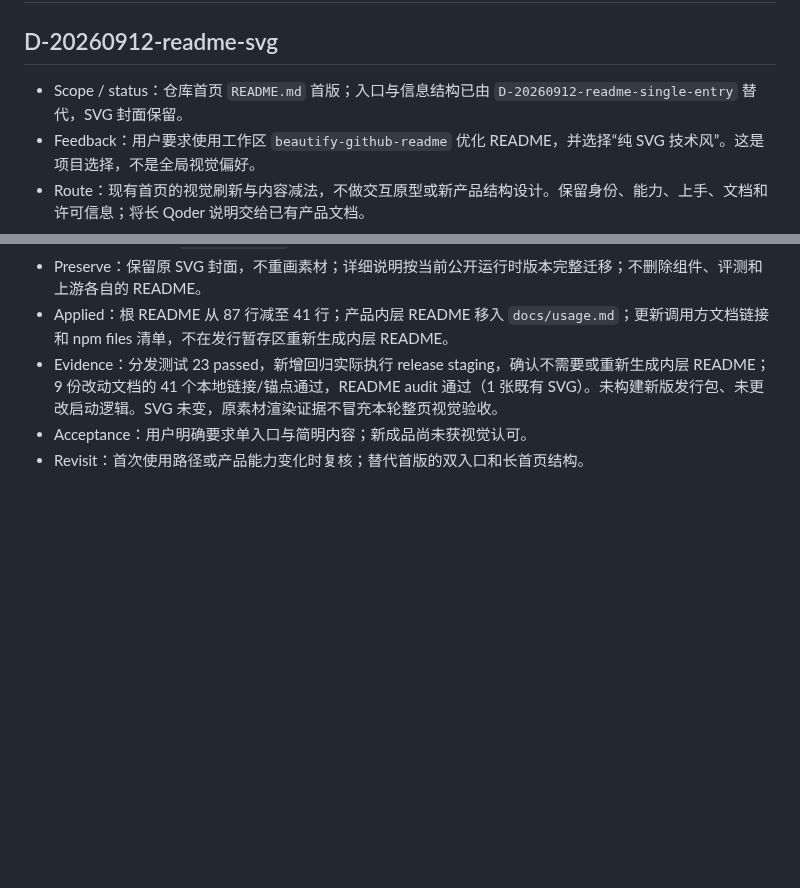
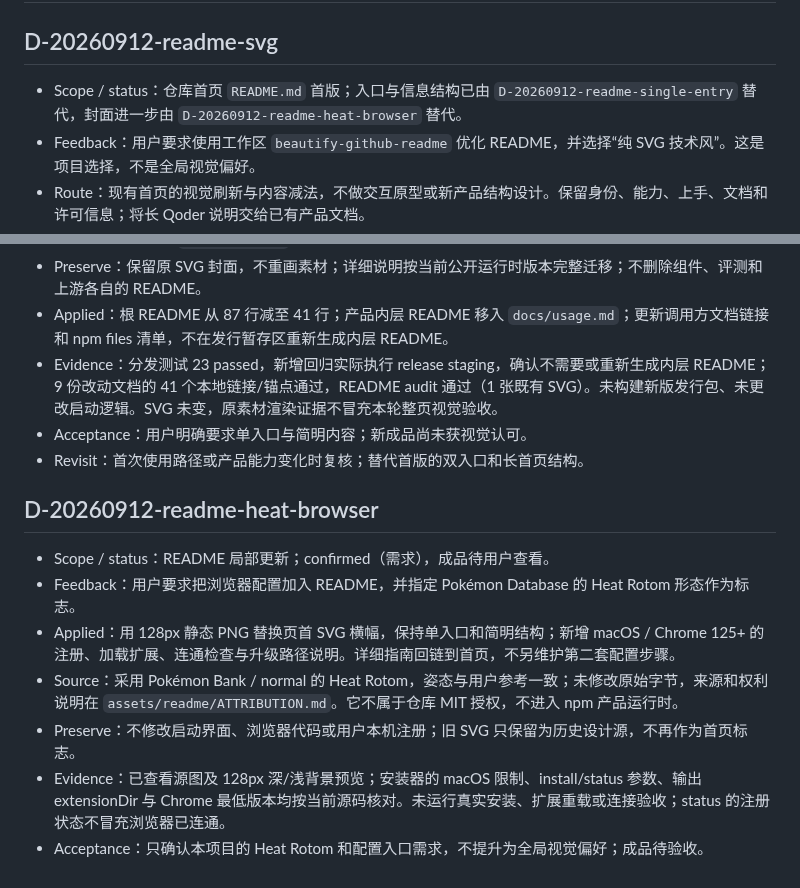
Before and after one commit to bingjiang0611/rotom, a Markdown page: designs/readme-refresh/decisions.md, 2 parts joined by grey strips. Drawn GitHub-style; blank space fills up the shorter version.

```diff
--- a/designs/readme-refresh/decisions.md
+++ b/designs/readme-refresh/decisions.md
@@ -2,7 +2,7 @@
 
 ## D-20260912-readme-svg
 
-- Scope / status：仓库首页 `README.md` 首版；入口与信息结构已由 `D-20260912-readme-single-entry` 替代，SVG 封面保留。
+- Scope / status：仓库首页 `README.md` 首版；入口与信息结构已由 `D-20260912-readme-single-entry` 替代，封面进一步由 `D-20260912-readme-heat-browser` 替代。
 - Feedback：用户要求使用工作区 `beautify-github-readme` 优化 README，并选择“纯 SVG 技术风”。这是项目选择，不是全局视觉偏好。
 - Route：现有首页的视觉刷新与内容减法，不做交互原型或新产品结构设计。保留身份、能力、上手、文档和许可信息；将长 Qoder 说明交给已有产品文档。
 - Audience：希望在自己的代码仓库中使用本地终端 coding agent 的开发者。
@@ -30,3 +30,13 @@
 - Evidence：分发测试 23 passed，新增回归实际执行 release staging，确认不需要或重新生成内层 README；9 份改动文档的 41 个本地链接/锚点通过，README audit 通过（1 张既有 SVG）。未构建新版发行包、未更改启动逻辑。SVG 未变，原素材渲染证据不冒充本轮整页视觉验收。
 - Acceptance：用户明确要求单入口与简明内容；新成品尚未获视觉认可。
 - Revisit：首次使用路径或产品能力变化时复核；替代首版的双入口和长首页结构。
+
+## D-20260912-readme-heat-browser
+
+- Scope / status：README 局部更新；confirmed（需求），成品待用户查看。
+- Feedback：用户要求把浏览器配置加入 README，并指定 Pokémon Database 的 Heat Rotom 形态作为标志。
+- Applied：用 128px 静态 PNG 替换页首 SVG 横幅，保持单入口和简明结构；新增 macOS / Chrome 125+ 的注册、加载扩展、连通检查与升级路径说明。详细指南回链到首页，不另维护第二套配置步骤。
+- Source：采用 Pokémon Bank / normal 的 Heat Rotom，姿态与用户参考一致；未修改原始字节，来源和权利说明在 `assets/readme/ATTRIBUTION.md`。它不属于仓库 MIT 授权，不进入 npm 产品运行时。
+- Preserve：不修改启动界面、浏览器代码或用户本机注册；旧 SVG 只保留为历史设计源，不再作为首页标志。
+- Evidence：已查看源图及 128px 深/浅背景预览；安装器的 macOS 限制、install/status 参数、输出 extensionDir 与 Chrome 最低版本均按当前源码核对。未运行真实安装、扩展重载或连接验收；status 的注册状态不冒充浏览器已连通。
+- Acceptance：只确认本项目的 Heat Rotom 和配置入口需求，不提升为全局视觉偏好；成品待验收。
```
Also changed, not shown: README.md (+26 -1 lines), assets/readme/ATTRIBUTION.md (added, +14 -0 lines), docs/usage.md (+2 -2 lines), assets/readme/heat-rotom.png (added).
